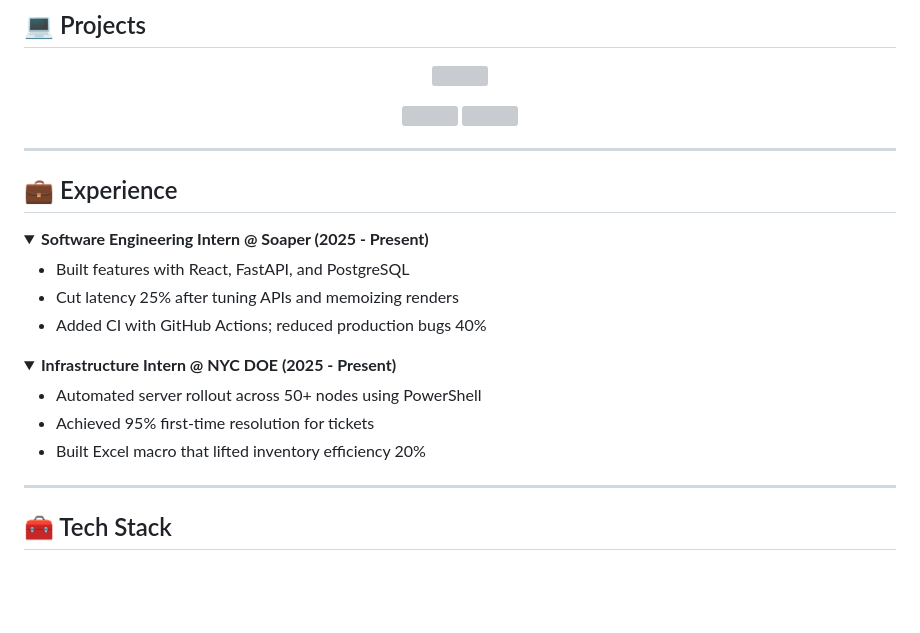
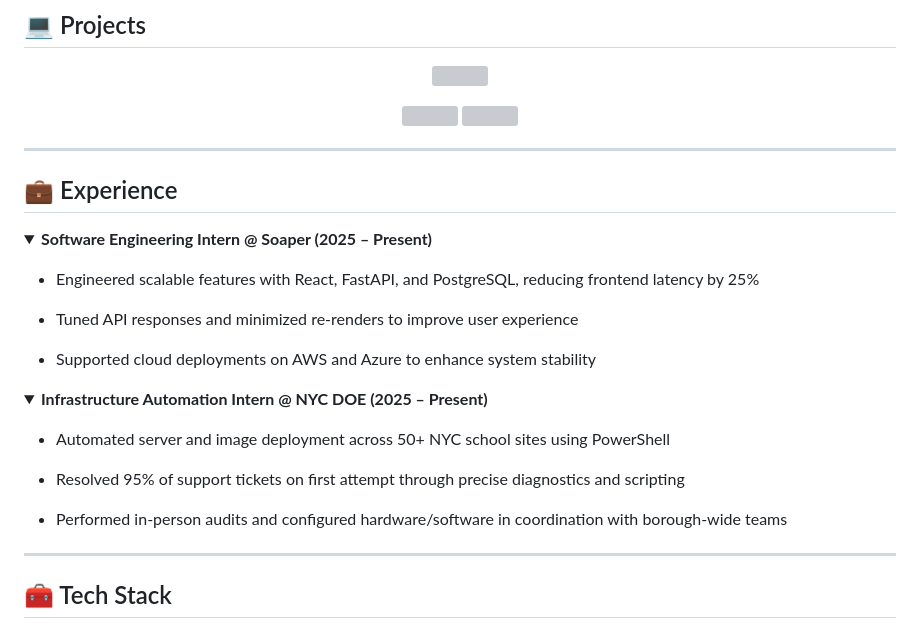
Before and after one commit to yassinbenelhajlahsen/yassinbenelhajlahsen, a Markdown page: README.md, the part around one of its changes. Drawn GitHub-style; folded sections open; blank space fills up the shorter version; grey boxes are pictures that could not be loaded.

```diff
--- a/README.md
+++ b/README.md
@@ -48,22 +48,23 @@ Open to SWE internships and new‑grad roles.
 
 ## 💼 Experience
 
-<details>
-<summary><strong>Software Engineering Intern @ Soaper (2025 - Present)</strong></summary>
+<details> <summary><strong>Software Engineering Intern @ Soaper (2025 – Present)</strong></summary>
 
-* Built features with React, FastAPI, and PostgreSQL
-* Cut latency 25% after tuning APIs and memoizing renders
-* Added CI with GitHub Actions; reduced production bugs 40%
+* Engineered scalable features with React, FastAPI, and PostgreSQL, reducing frontend latency by 25%
+
+* Tuned API responses and minimized re-renders to improve user experience
+
+* Supported cloud deployments on AWS and Azure to enhance system stability
+
+</details> <details> <summary><strong>Infrastructure Automation Intern @ NYC DOE (2025 – Present)</strong></summary>
+
+* Automated server and image deployment across 50+ NYC school sites using PowerShell
+
+* Resolved 95% of support tickets on first attempt through precise diagnostics and scripting
+
+* Performed in-person audits and configured hardware/software in coordination with borough-wide teams
 
 </details>
-
-<details>
-<summary><strong>Infrastructure Intern @ NYC DOE (2025 - Present)</strong></summary>
-
-* Automated server rollout across 50+ nodes using PowerShell
-* Achieved 95% first‑time resolution for tickets
-* Built Excel macro that lifted inventory efficiency 20%
-
 </details>
 
 ---
```
Also changed, not shown: other parts of README.md (+2 -2 lines).
